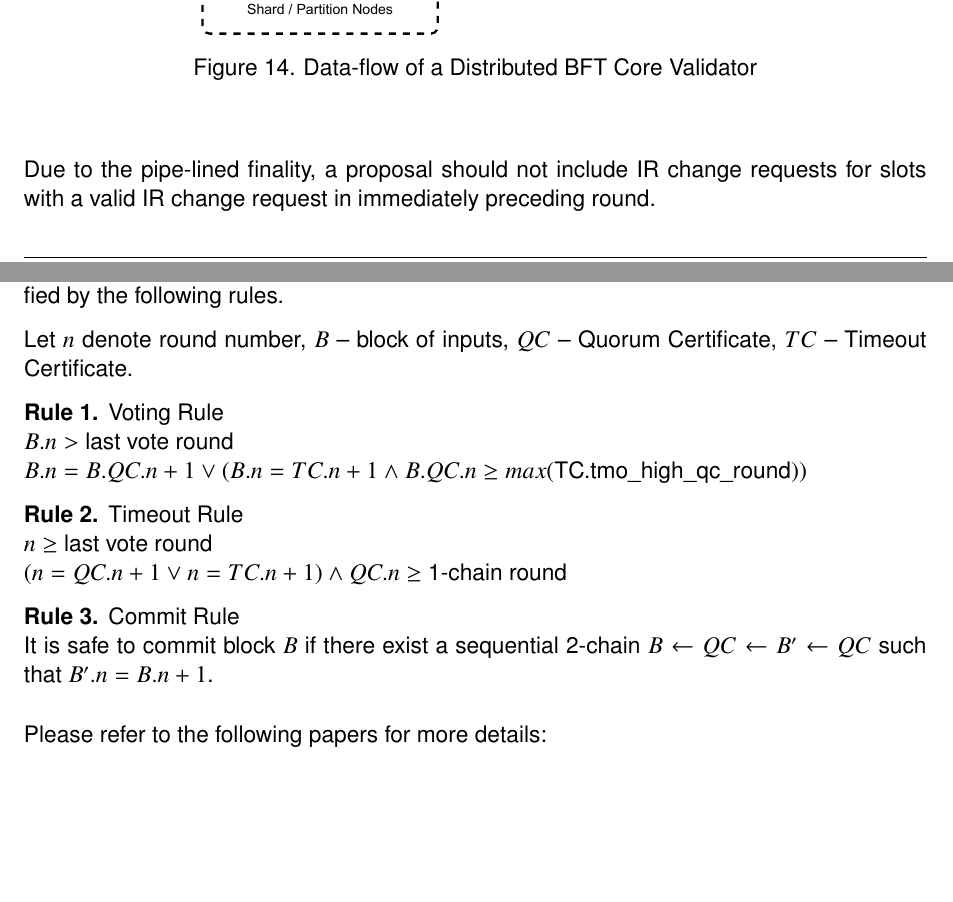
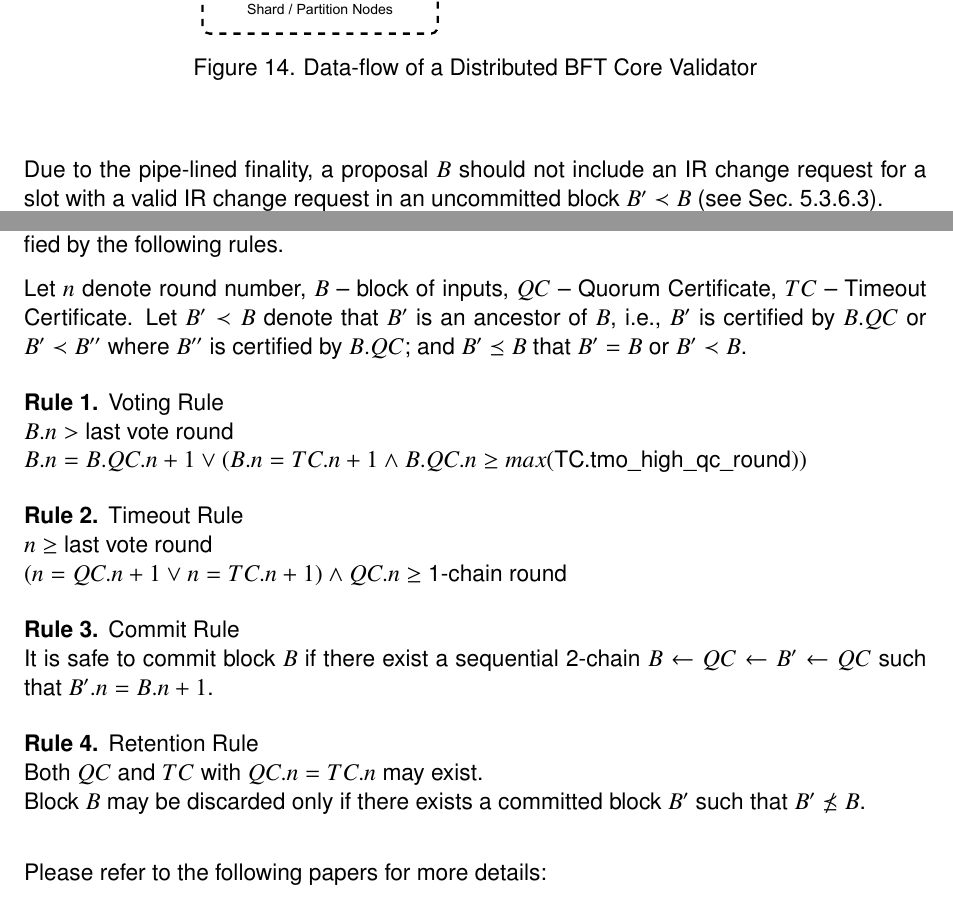
Before and after one commit to unicitynetwork/unicity-yellowpaper-tex, a LaTeX document (unicity-yellowpaper.tex, which reads bft.tex): two parts of pages 76 and 78 of 138, joined at a grey line, cut so that both start at the same text, the shorter picture padded with empty space. Compiled offline with pdfLaTeX.

Commit message:
BFT Core: retention rule for blocks of timed-out rounds
A round can get both QC and TC, so a TC does not allow discarding the
block of the round. The pending IR change restriction is stated relative
to the uncommitted ancestors of the proposal.

See unicitynetwork/bft-core#25

```diff
--- a/bft.tex
+++ b/bft.tex
@@ -1175,7 +1175,7 @@ Next, if a particular IR has not been changed during \texttt{t2} timeout for thi
 
 In a proposal there can be up to one change request per shard.
 
-Due to the pipe-lined finality, a proposal should not include IR change requests for slots with a valid IR change request in immediately preceding round. % should: proposal would be rejected, does not break anything.
+Due to the pipe-lined finality, a proposal $B$ should not include an IR change request for a slot with a valid IR change request in an uncommitted block $B' \prec B$ (see Sec.~\ref{sec:atomic-broadcast}). % should: proposal would be rejected, does not break anything.
 
 Finally, the leader signs the proposal and broadcasts it to other BFT Core validators.
 
@@ -1236,7 +1236,7 @@ The Atomic Broadcast primitive is instantiated using an adaptation of HotStuff c
 
 More formally, critical elements of the operation of a HotStuff-derived algorithm are specified by the following rules.
 
-Let $n$ denote round number, $B$ -- block of inputs, $QC$ -- Quorum Certificate, $TC$ -- Timeout Certificate.
+Let $n$ denote round number, $B$ -- block of inputs, $QC$ -- Quorum Certificate, $TC$ -- Timeout Certificate. Let $B' \prec B$ denote that $B'$ is an ancestor of $B$, i.e., $B'$ is certified by $B.QC$ or $B' \prec B''$ where $B''$ is certified by $B.QC$; and $B' \preceq B$ that $B' = B$ or $B' \prec B$.
 
 \begin{ruledef}{Voting Rule} \\
   $B.n > $ last vote round \\
@@ -1250,6 +1250,11 @@ Let $n$ denote round number, $B$ -- block of inputs, $QC$ -- Quorum Certificate,
 
 \begin{ruledef}{Commit Rule} \\
     It is safe to commit block $B$ if there exist a sequential 2-chain $B \leftarrow QC \leftarrow B' \leftarrow QC$ such that $B'.n = B.n + 1$.
+\end{ruledef}
+
+\begin{ruledef}{Retention Rule} \\
+    Both $QC$ and $TC$ with $QC.n = TC.n$ may exist. \\
+    Block $B$ may be discarded only if there exists a committed block $B'$ such that $B' \not\preceq B$.
 \end{ruledef}
 
 Please refer to the following papers for more details:
```
Also changed, not shown: bft.tex (2 more changed lines).
